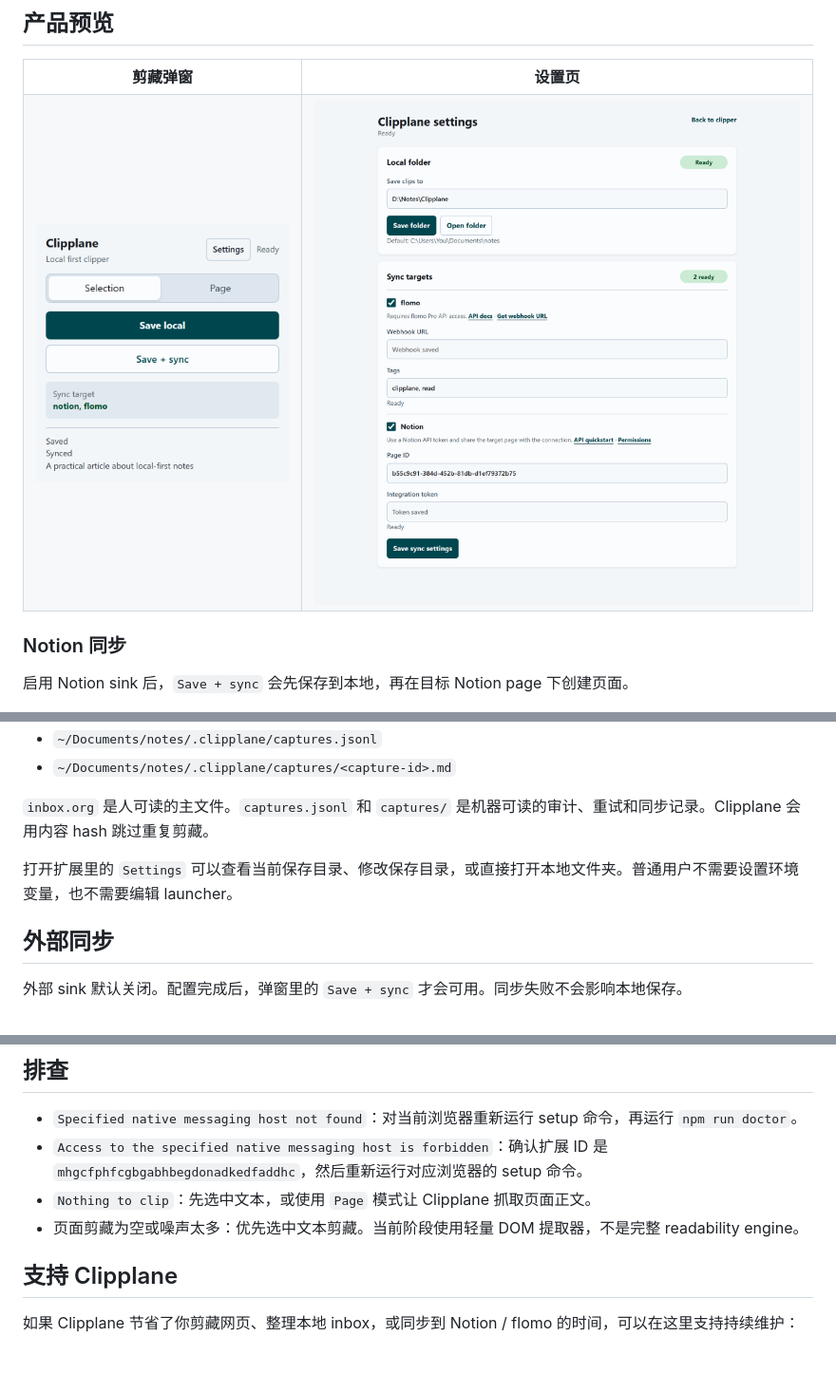
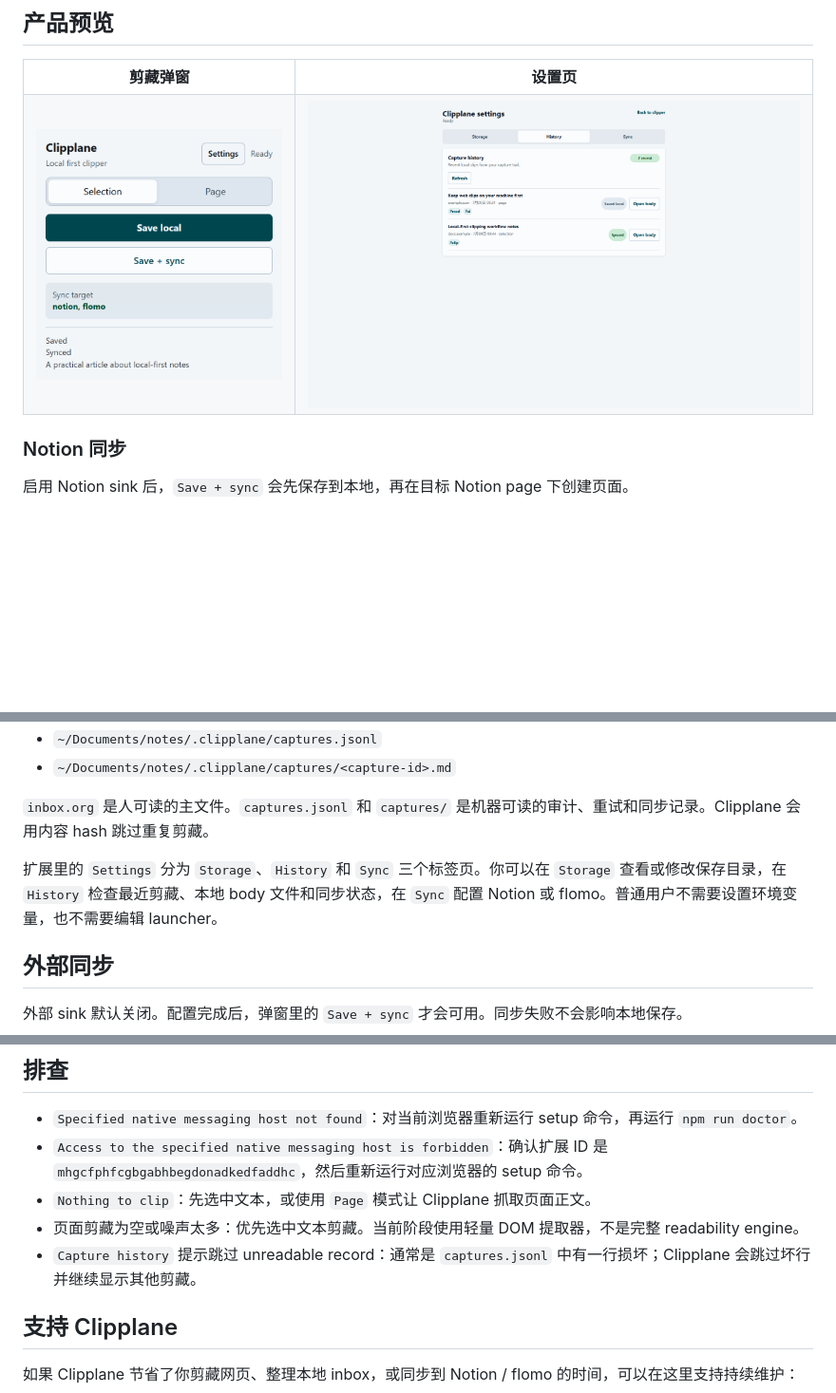
Before and after one commit to KKenny0/Clipplane, a Markdown page: README.md, 3 parts joined by grey strips. Shown: that part at 95% size. GitHub-like rendering; pictures changed too: assets/screenshots/settings.png; blank space fills up the shorter version.

```diff
--- a/README.md
+++ b/README.md
@@ -135,7 +135,7 @@ npm run doctor
 
 `inbox.org` 是人可读的主文件。`captures.jsonl` 和 `captures/` 是机器可读的审计、重试和同步记录。Clipplane 会用内容 hash 跳过重复剪藏。
 
-打开扩展里的 `Settings` 可以查看当前保存目录、修改保存目录，或直接打开本地文件夹。普通用户不需要设置环境变量，也不需要编辑 launcher。
+扩展里的 `Settings` 分为 `Storage`、`History` 和 `Sync` 三个标签页。你可以在 `Storage` 查看或修改保存目录，在 `History` 检查最近剪藏、本地 body 文件和同步状态，在 `Sync` 配置 Notion 或 flomo。普通用户不需要设置环境变量，也不需要编辑 launcher。
 
 ## 外部同步
 
@@ -257,6 +257,7 @@ Clipplane 不监听剪贴板，不默认上传内容，也不会自动运行分
 - `Access to the specified native messaging host is forbidden`：确认扩展 ID 是 `mhgcfphfcgbgabhbegdonadkedfaddhc`，然后重新运行对应浏览器的 setup 命令。
 - `Nothing to clip`：先选中文本，或使用 `Page` 模式让 Clipplane 抓取页面正文。
 - 页面剪藏为空或噪声太多：优先选中文本剪藏。当前阶段使用轻量 DOM 提取器，不是完整 readability engine。
+- `Capture history` 提示跳过 unreadable record：通常是 `captures.jsonl` 中有一行损坏；Clipplane 会跳过坏行并继续显示其他剪藏。
 
 ## 支持 Clipplane
 
```
Also changed, not shown: README.en.md (+2 -1 lines), 4 other files.
